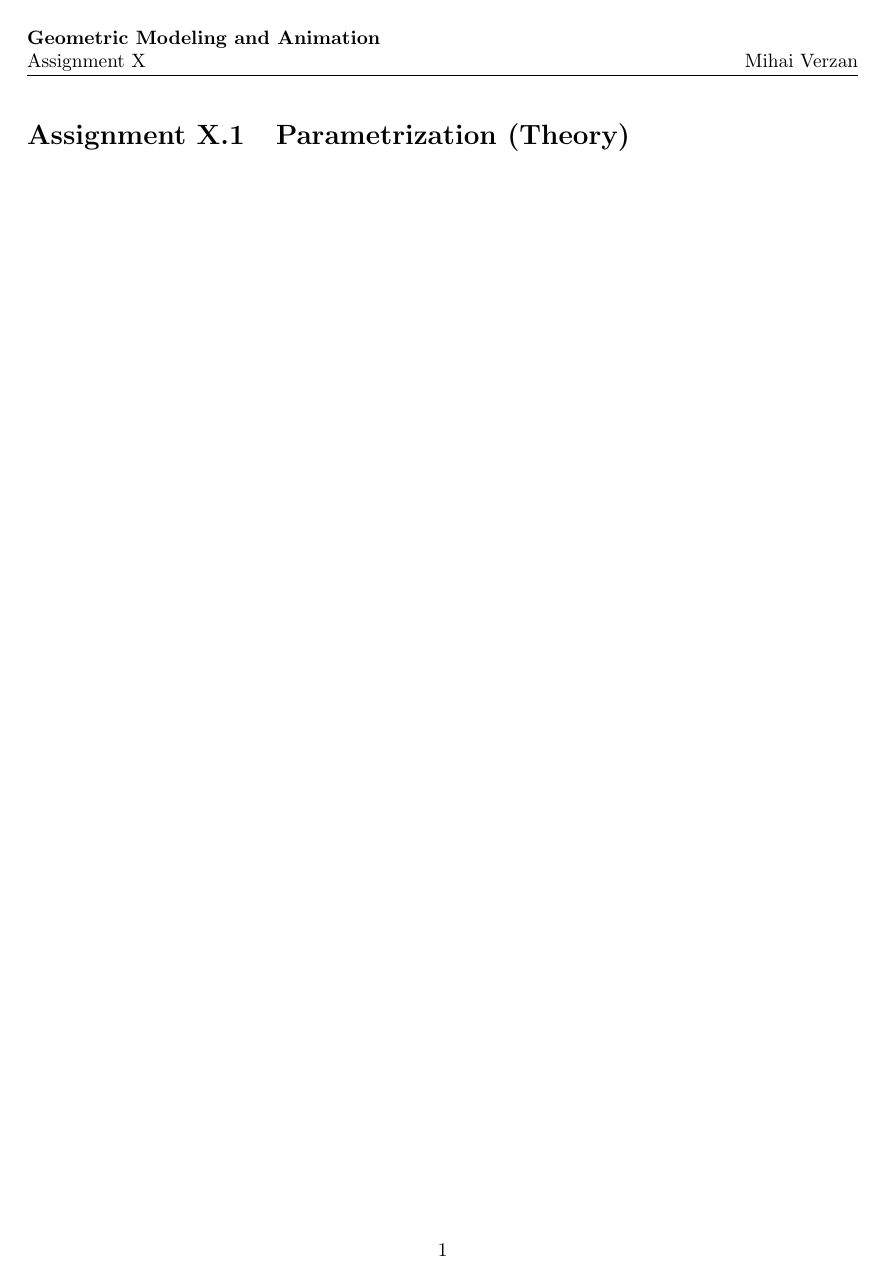
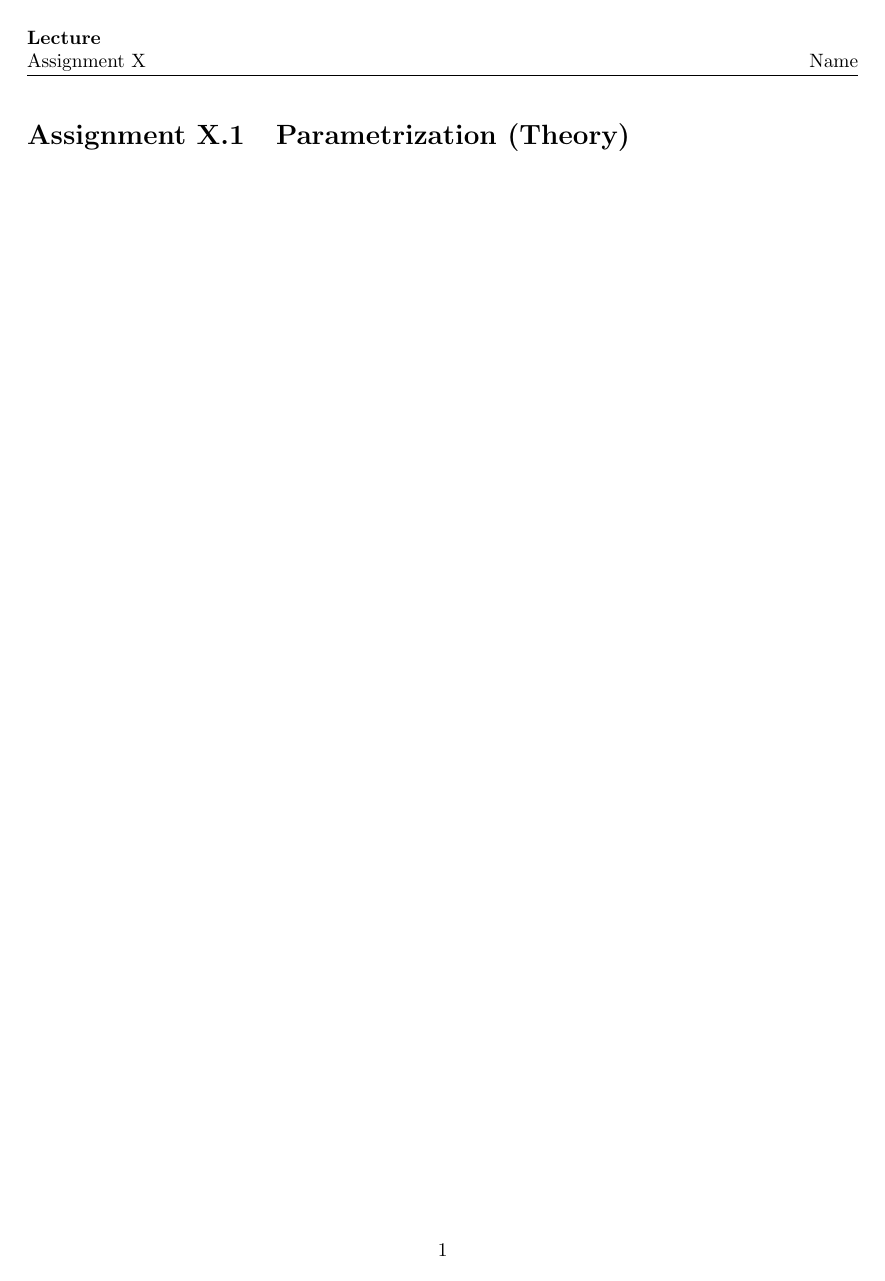
Before and after one commit to pbt001/zettel-template, a LaTeX document (document.tex, which reads tex/mystyle.sty): page 1 of 2. Compiled offline with pdfLaTeX.

Commit message:
make more general

```diff
--- a/document.tex
+++ b/document.tex
@@ -1,6 +1,9 @@
 \documentclass{article}
 
 \newcommand{\asgnumber}{X}
+\newcommand{\name}{Name}
+\newcommand{\lecture}{Lecture}
+
 \usepackage{./tex/mystyle}
 \usepackage{./tex/mystyle2}
 \usepackage{subfiles}
--- a/tex/mystyle.sty
+++ b/tex/mystyle.sty
@@ -9,8 +9,8 @@
 % header
 \usepackage{fancyhdr}
 \pagestyle{fancy}
-\lhead{\textbf{Geometric Modeling and Animation} \\ Assignment \asgnumber}
-\rhead{Mihai Verzan}
+\lhead{\textbf{\lecture} \\ Assignment \asgnumber}
+\rhead{\name}
 \headheight 10pc
 \voffset -10pc
 
```
Also changed, not shown: document.pdf, 2 other files.
